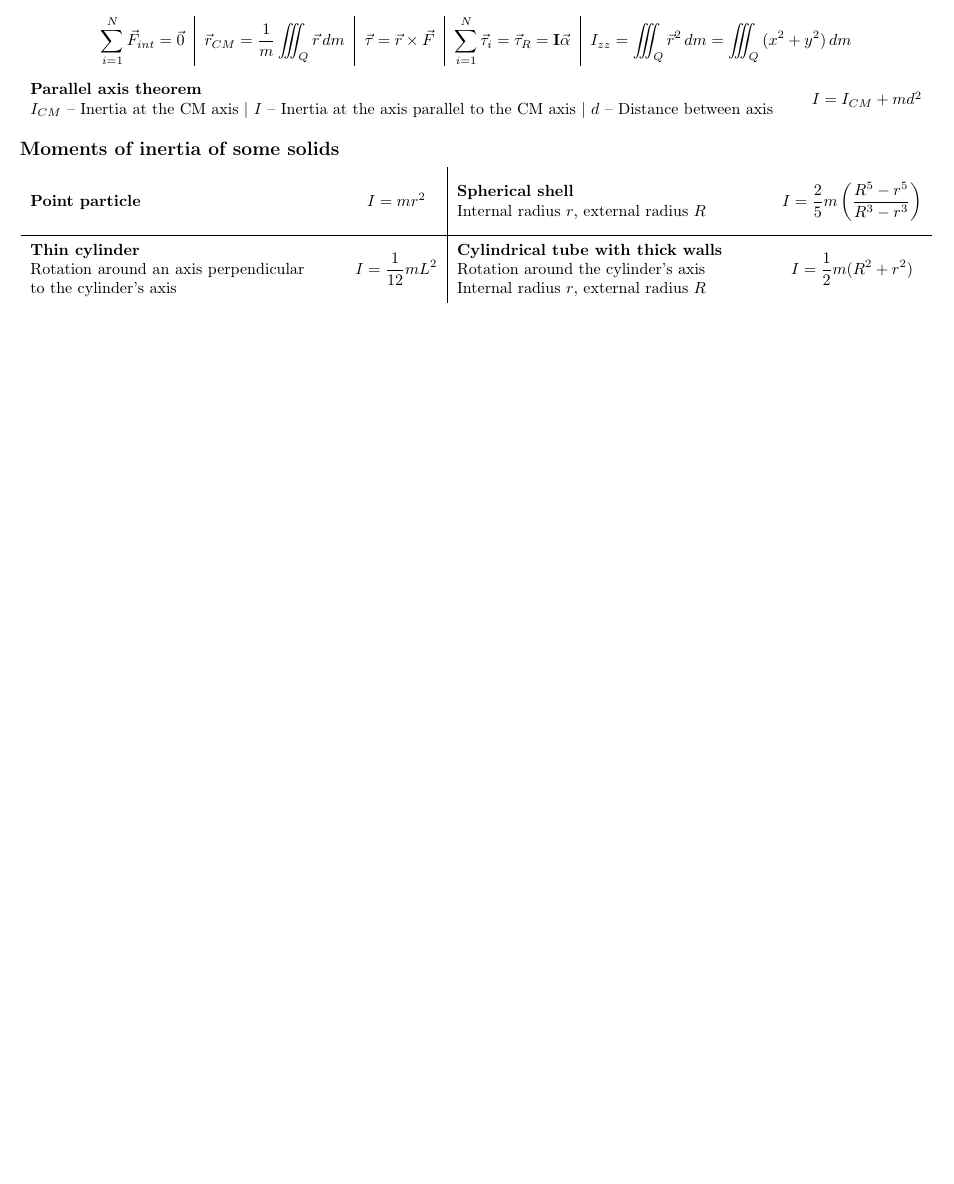
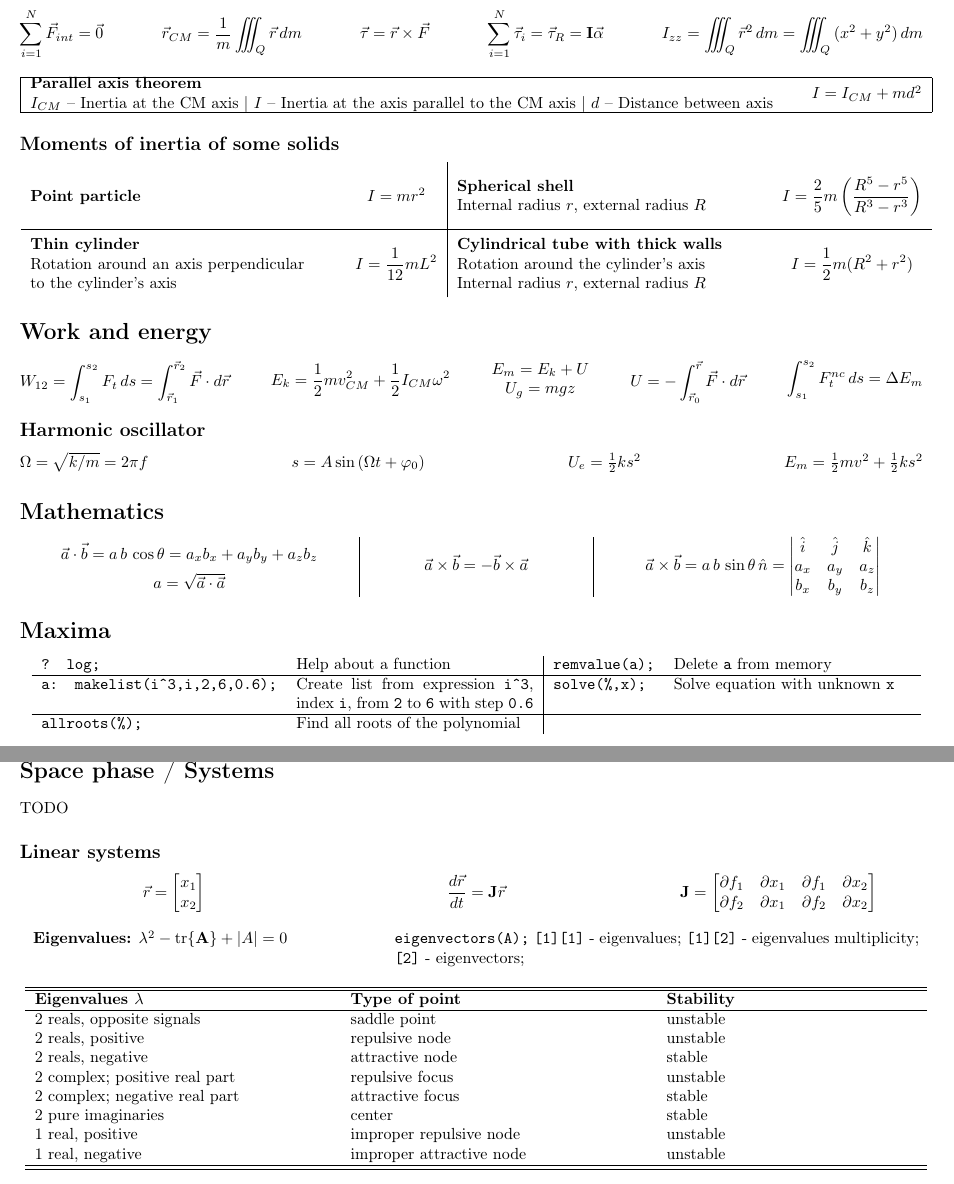
Before and after one commit to dmfrodrigues/feup-fis1-form, a LaTeX document (form.tex, which reads form.cls): part of the page before the commit and two parts of pages 1 and 2 of 2 after it, the two joined at a grey line, cut so that both start at the same text, the shorter picture padded with empty space. Compiled offline with pdfLaTeX.

Commit message:
Almost done

```diff
--- a/form.cls
+++ b/form.cls
@@ -22,7 +22,7 @@
 % Tables
 \RequirePackage{multirow}
 \RequirePackage{multicol}
-
+\usepackage{tabularx}
 % % Some work
 \def\author#1{\gdef\@author{#1}\gdef\@@author{#1}}
 \def\title#1{\gdef\@title{#1}\gdef\@@title{#1}}
--- a/form.tex
+++ b/form.tex
@@ -1,6 +1,8 @@
 \documentclass{form}
 \author{Diogo Rodrigues (dmfrodrigues2000@gmail.com)}
 \title{FIS1 -- Equations form}
+
+\newcolumntype{P}[1]{>{\centering\arraybackslash}p{#1}}
 % Document
 \begin{document}
 \section*{Kinematics}
@@ -82,4 +84,78 @@
         \end{minipage} & $\displaystyle I = \frac{1}{2}m(R^2+r^2)$ \\[14pt]
     \end{tabular}
 \end{center}
+
+\section*{Work and energy}
+\begin{center} \begin{tabular*}{\textwidth}{@{\extracolsep{\fill}}ccccc}
+    \multirow{2}{*}{$\displaystyle W_{12} = \int_{s_1}^{s_2}{F_t \, ds} = \int_{\vec{r}_1}^{\vec{r}_2}{\vec{F} \cdot d\vec{r}}$} &
+    \multirow{2}{*}{$\displaystyle E_k = \frac{1}{2}mv_{CM}^2 + \frac{1}{2}I_{CM}\omega^2$} &
+    $E_m = E_k + U$ &
+    \multirow{2}{*}{$\displaystyle U = - \int_{\vec{r}_0}^{\vec{r}}{\vec{F} \cdot d\vec{r}}$} &
+    \multirow{2}{*}{$\displaystyle \int_{s_1}^{s_2}{F_t^{nc} \, ds = \Delta E_m}$} \\
+    & & $U_g = mgz$ & &
+\end{tabular*} \end{center}
+
+\subsection*{Harmonic oscillator}
+\begin{center} \begin{tabular*}{\textwidth}{@{\extracolsep{\fill}} cccc}
+    $\Omega = \sqrt{k/m} = 2\pi f$ &
+    $s = A \sin{(\Omega t + \varphi_0)}$ &
+    $U_e = \frac{1}{2} k s^2$ &
+    $E_m = \frac{1}{2} m v^2 + \frac{1}{2} k s^2$
+\end{tabular*} \end{center}
+
+\section*{Mathematics}
+\begin{center} \begin{tabular}{P{70mm} | P{47mm} | P{70mm}}
+    \begin{minipage}[c]{0.30\textwidth}
+        \centering
+        $\vec{a} \cdot \vec{b} = a\,b\,\cos{\theta} = a_x b_x + a_y b_y + a_z b_z$ \\[5pt]
+        $a = \sqrt{\vec{a} \cdot \vec{a}}$
+    \end{minipage} &
+    $\vec{a} \times \vec{b} = -\vec{b} \times \vec{a}$ &
+    $\vec{a} \times \vec{b} = a\,b\,\sin{\theta}\,\unitvec{n} =
+    \begin{vmatrix}
+        \unitvec{i} & \unitvec{j} & \unitvec{k} \\
+        a_x & a_y & a_z \\
+        b_x & b_y & b_z
+    \end{vmatrix}$
+\end{tabular} \end{center}
+
+\section*{Maxima}
+\begin{center} \begin{tabular}{l p{52mm} | l p{52mm}}
+    \texttt{? log;} & Help about a function & \texttt{remvalue(a);} & Delete \texttt{a} from memory \\ \hline
+    \texttt{a: makelist(i\^{}3,i,2,6,0.6);} & Create list from expression \texttt{i\^{}3}, index \texttt{i}, from \texttt{2} to \texttt{6} with step \texttt{0.6} & \texttt{solve(\%,x);} & Solve equation with unknown \texttt{x} \\ \hline
+    \texttt{allroots(\%);} & Find all roots of the polynomial & &
+\end{tabular} \end{center}
+\newpage
+\section*{Space phase / Systems}
+
+TODO
+
+\subsection*{Linear systems}
+\begin{center} \begin{tabular}{P{62mm} P{62mm} P{62mm}}
+    $\displaystyle \vec{r} = \begin{bmatrix}
+        x_1 \\
+        x_2
+    \end{bmatrix}$ &
+    $\displaystyle \frac{d\vec{r}}{dt} = \matr{J}\vec{r}$ &
+    $\displaystyle \matr{J} = \begin{bmatrix}
+        \partial f_1 & \partial x_1 & \partial f_1 & \partial x_2 \\
+        \partial f_2 & \partial x_1 & \partial f_2 & \partial x_2
+    \end{bmatrix}$
+\end{tabular} \end{center}
+\begin{center} \begin{tabular}{p{75mm} p{115mm}}
+    \textbf{Eigenvalues:} $\lambda^2 - \tr{\matr{A}} + |A| = 0$
+    &
+    \texttt{eigenvectors(A);} \texttt{[1][1]} - eigenvalues; \texttt{[1][2]} - eigenvalues multiplicity; \texttt{[2]} - eigenvectors;
+\end{tabular} \end{center}
+\begin{center} \begin{tabular}{p{65mm} p{65mm} p{55mm}} \hline \hline
+    \textbf{Eigenvalues $\lambda$} & \textbf{Type of point} & \textbf{Stability} \\ \hline
+    2 reals, opposite signals & saddle point & unstable \\
+    2 reals, positive & repulsive node & unstable \\
+    2 reals, negative & attractive node & stable \\
+    2 complex; positive real part & repulsive focus & unstable \\
+    2 complex; negative real part & attractive focus & stable \\
+    2 pure imaginaries & center & stable \\
+    1 real, positive & improper repulsive node & unstable \\
+    1 real, negative & improper attractive node & unstable \\ \hline \hline
+\end{tabular} \end{center}
 \end{document}
```
Also changed, not shown: form.tex (20 more changed lines).
